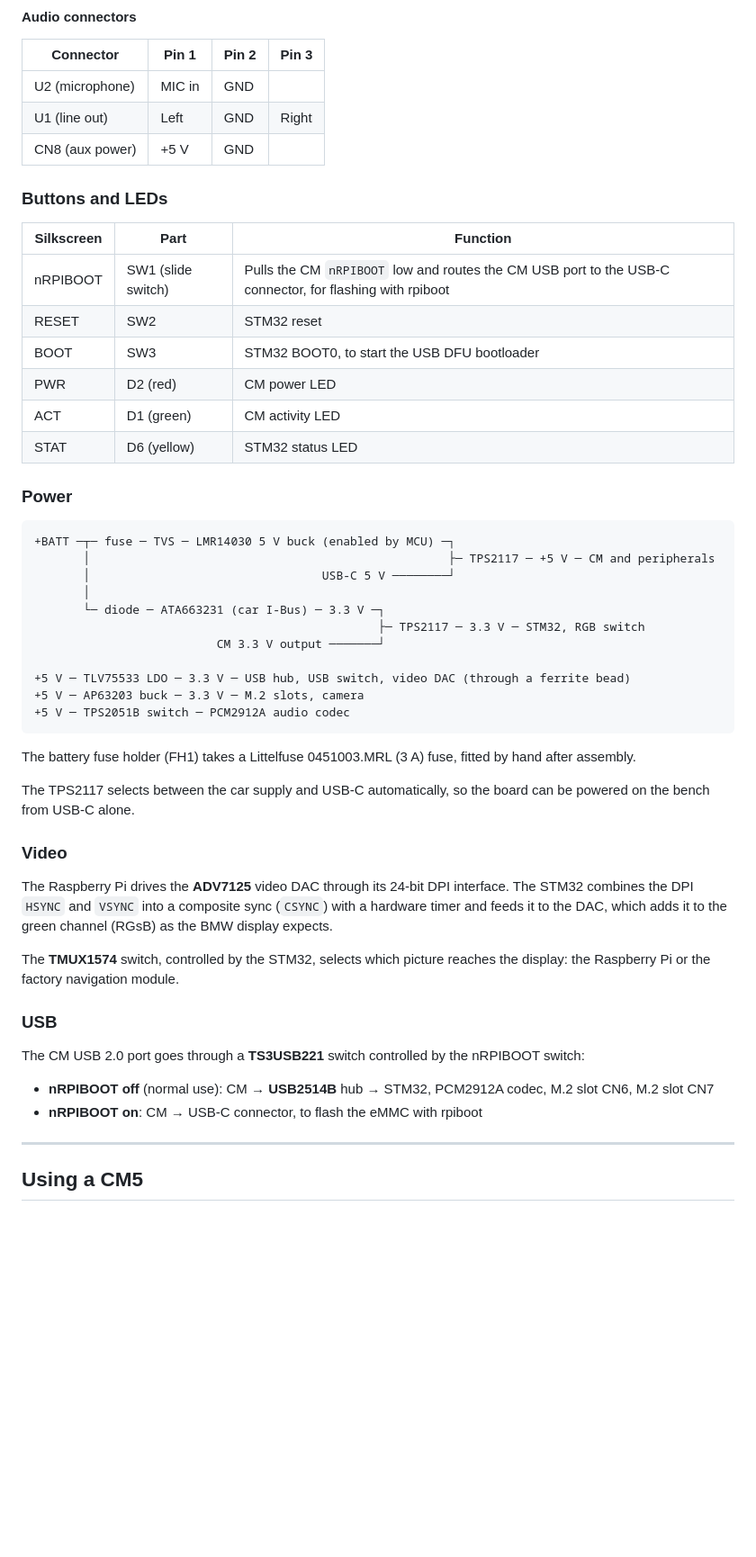
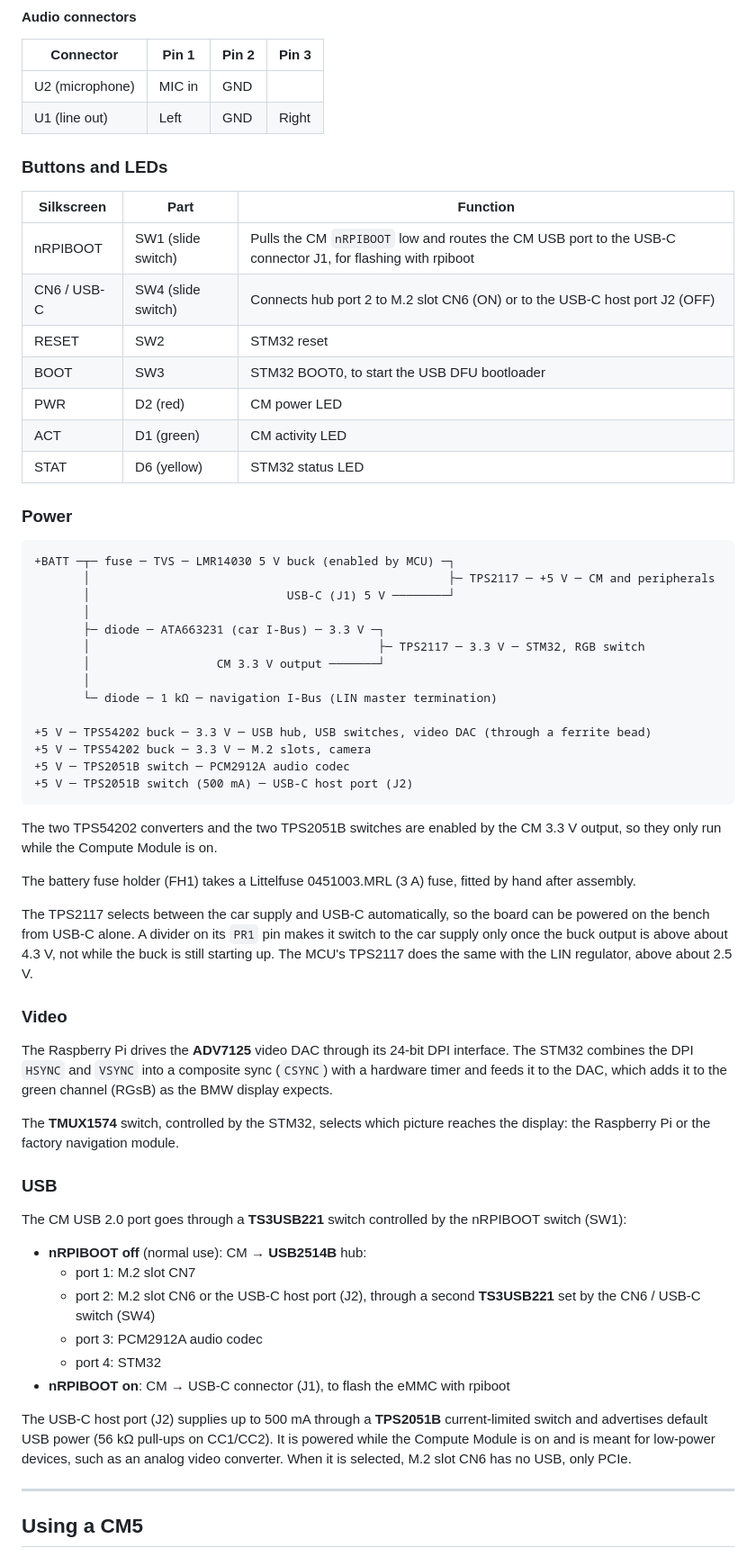
Before and after one commit to DrZedEau/NavBridge_CM4, a Markdown page: README.md, the part around one of its changes. Shown at 90% size. Rendered like a GitHub page; blank space fills up the shorter version.

````diff
--- a/README.md
+++ b/README.md
@@ -128,13 +131,13 @@ The board has no SD card slot, so it needs a Compute Module with eMMC (not a Lit
 |---|---|---|---|
 | U2 (microphone) | MIC in | GND | |
 | U1 (line out) | Left | GND | Right |
-| CN8 (aux power) | +5 V | GND | |
 
 ### Buttons and LEDs
 
 | Silkscreen | Part | Function |
 |---|---|---|
-| nRPIBOOT | SW1 (slide switch) | Pulls the CM `nRPIBOOT` low and routes the CM USB port to the USB-C connector, for flashing with rpiboot |
+| nRPIBOOT | SW1 (slide switch) | Pulls the CM `nRPIBOOT` low and routes the CM USB port to the USB-C connector J1, for flashing with rpiboot |
+| CN6 / USB-C | SW4 (slide switch) | Connects hub port 2 to M.2 slot CN6 (ON) or to the USB-C host port J2 (OFF) |
 | RESET | SW2 | STM32 reset |
 | BOOT | SW3 | STM32 BOOT0, to start the USB DFU bootloader |
 | PWR | D2 (red) | CM power LED |
@@ -146,20 +149,25 @@ The board has no SD card slot, so it needs a Compute Module with eMMC (not a Lit
 ```text
 +BATT ─┬─ fuse ─ TVS ─ LMR14030 5 V buck (enabled by MCU) ─┐
        │                                                   ├─ TPS2117 ─ +5 V ─ CM and peripherals
-       │                                 USB-C 5 V ────────┘
+       │                            USB-C (J1) 5 V ────────┘
        │
-       └─ diode ─ ATA663231 (car I-Bus) ─ 3.3 V ─┐
-                                                 ├─ TPS2117 ─ 3.3 V ─ STM32, RGB switch
-                          CM 3.3 V output ───────┘
+       ├─ diode ─ ATA663231 (car I-Bus) ─ 3.3 V ─┐
+       │                                         ├─ TPS2117 ─ 3.3 V ─ STM32, RGB switch
+       │                  CM 3.3 V output ───────┘
+       │
+       └─ diode ─ 1 kΩ ─ navigation I-Bus (LIN master termination)
 
-+5 V ─ TLV75533 LDO ─ 3.3 V ─ USB hub, USB switch, video DAC (through a ferrite bead)
-+5 V ─ AP63203 buck ─ 3.3 V ─ M.2 slots, camera
++5 V ─ TPS54202 buck ─ 3.3 V ─ USB hub, USB switches, video DAC (through a ferrite bead)
++5 V ─ TPS54202 buck ─ 3.3 V ─ M.2 slots, camera
 +5 V ─ TPS2051B switch ─ PCM2912A audio codec
++5 V ─ TPS2051B switch (500 mA) ─ USB-C host port (J2)
 ```
+
+The two TPS54202 converters and the two TPS2051B switches are enabled by the CM 3.3 V output, so they only run while the Compute Module is on.
 
 The battery fuse holder (FH1) takes a Littelfuse 0451003.MRL (3 A) fuse, fitted by hand after assembly.
 
-The TPS2117 selects between the car supply and USB-C automatically, so the board can be powered on the bench from USB-C alone.
+The TPS2117 selects between the car supply and USB-C automatically, so the board can be powered on the bench from USB-C alone. A divider on its `PR1` pin makes it switch to the car supply only once the buck output is above about 4.3 V, not while the buck is still starting up. The MCU's TPS2117 does the same with the LIN regulator, above about 2.5 V.
 
 ### Video
 
@@ -169,10 +177,16 @@ The **TMUX1574** switch, controlled by the STM32, selects which picture reaches
 
 ### USB
 
-The CM USB 2.0 port goes through a **TS3USB221** switch controlled by the nRPIBOOT switch:
+The CM USB 2.0 port goes through a **TS3USB221** switch controlled by the nRPIBOOT switch (SW1):
 
-- **nRPIBOOT off** (normal use): CM → **USB2514B** hub → STM32, PCM2912A codec, M.2 slot CN6, M.2 slot CN7
-- **nRPIBOOT on**: CM → USB-C connector, to flash the eMMC with rpiboot
+- **nRPIBOOT off** (normal use): CM → **USB2514B** hub:
+  - port 1: M.2 slot CN7
+  - port 2: M.2 slot CN6 or the USB-C host port (J2), through a second **TS3USB221** set by the CN6 / USB-C switch (SW4)
+  - port 3: PCM2912A audio codec
+  - port 4: STM32
+- **nRPIBOOT on**: CM → USB-C connector (J1), to flash the eMMC with rpiboot
+
+The USB-C host port (J2) supplies up to 500 mA through a **TPS2051B** current-limited switch and advertises default USB power (56 kΩ pull-ups on CC1/CC2). It is powered while the Compute Module is on and is meant for low-power devices, such as an analog video converter. When it is selected, M.2 slot CN6 has no USB, only PCIe.
 
 ---
 
````
Also changed, not shown: other parts of README.md (+16 -12 lines), images/PCB/navbridge_cm4_pcb_bottom.png, 2 other files.
